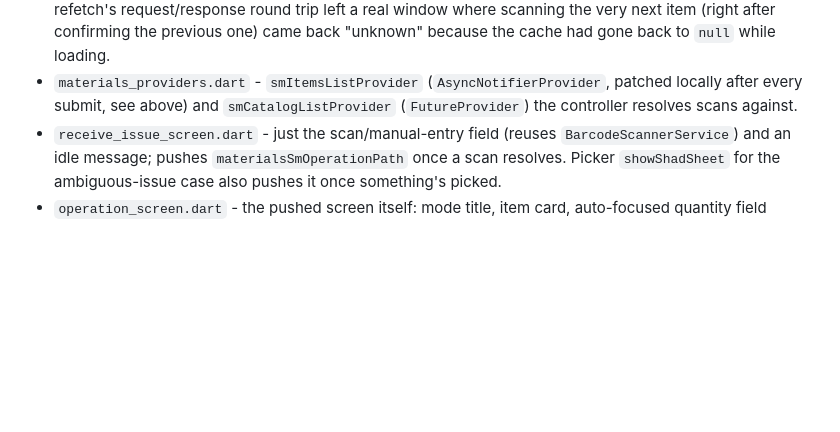
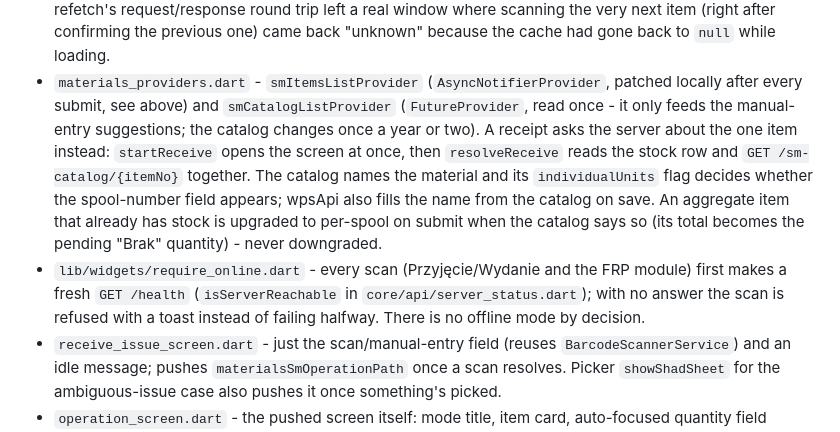
Before and after one commit to XkotXq/smpda, a Markdown page: README.md, the part around the change. GitHub-like rendering; blank space fills up the shorter version.

Commit message:
README: receipt resolves the item via GET /sm-catalog/{itemNo}, scans need a connection
Co-Authored-By: Claude Sonnet 5 <noreply@anthropic.com>
Claude-Session: https://claude.ai/code/session_01VL3C3KxvfEC1wZDscgGqXP

```diff
--- a/README.md
+++ b/README.md
@@ -119,7 +119,19 @@ review later.
   loading.
 - `materials_providers.dart` - `smItemsListProvider` (`AsyncNotifierProvider`,
   patched locally after every submit, see above) and `smCatalogListProvider`
-  (`FutureProvider`) the controller resolves scans against.
+  (`FutureProvider`, read once - it only feeds the manual-entry suggestions;
+  the catalog changes once a year or two). A receipt asks the server about
+  the one item instead: `startReceive` opens the screen at once, then
+  `resolveReceive` reads the stock row and `GET /sm-catalog/{itemNo}`
+  together. The catalog names the material and its `individualUnits` flag
+  decides whether the spool-number field appears; wpsApi also fills the name
+  from the catalog on save. An aggregate item that already has stock is
+  upgraded to per-spool on submit when the catalog says so (its total becomes
+  the pending "Brak" quantity) - never downgraded.
+- `lib/widgets/require_online.dart` - every scan (Przyjęcie/Wydanie and the
+  FRP module) first makes a fresh `GET /health` (`isServerReachable` in
+  `core/api/server_status.dart`); with no answer the scan is refused with a
+  toast instead of failing halfway. There is no offline mode by decision.
 - `receive_issue_screen.dart` - just the scan/manual-entry field (reuses
   `BarcodeScannerService`) and an idle message; pushes
   `materialsSmOperationPath` once a scan resolves. Picker `showShadSheet`
```
